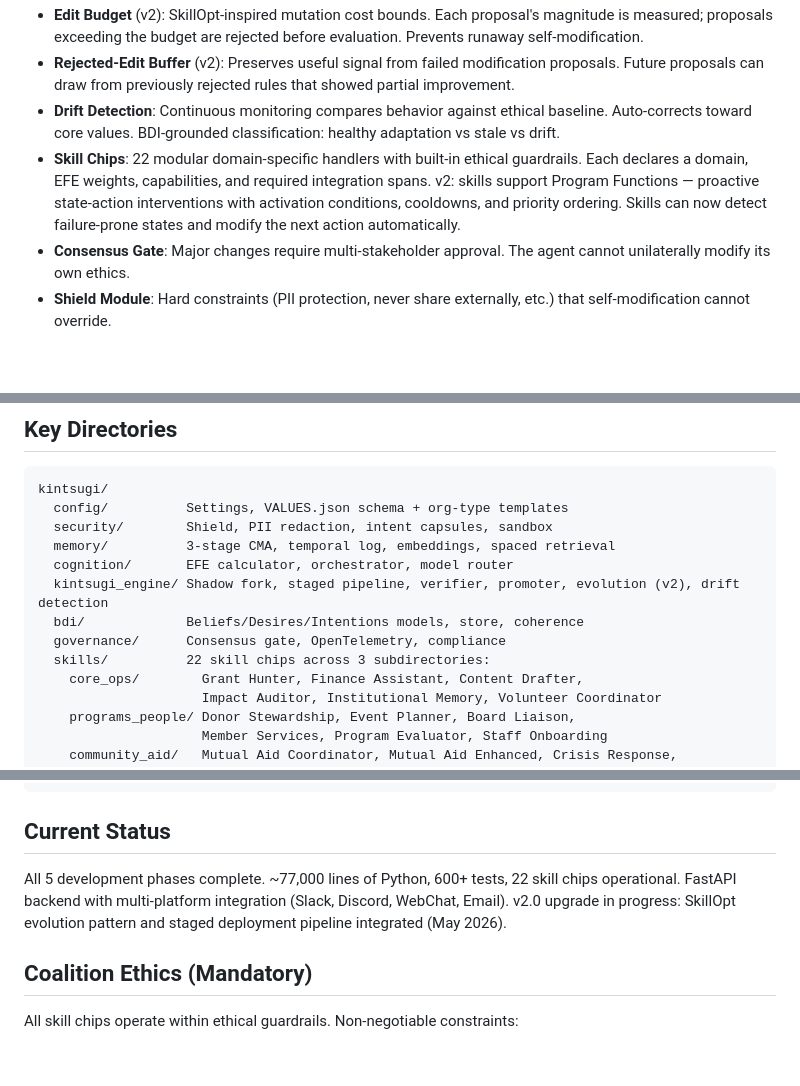
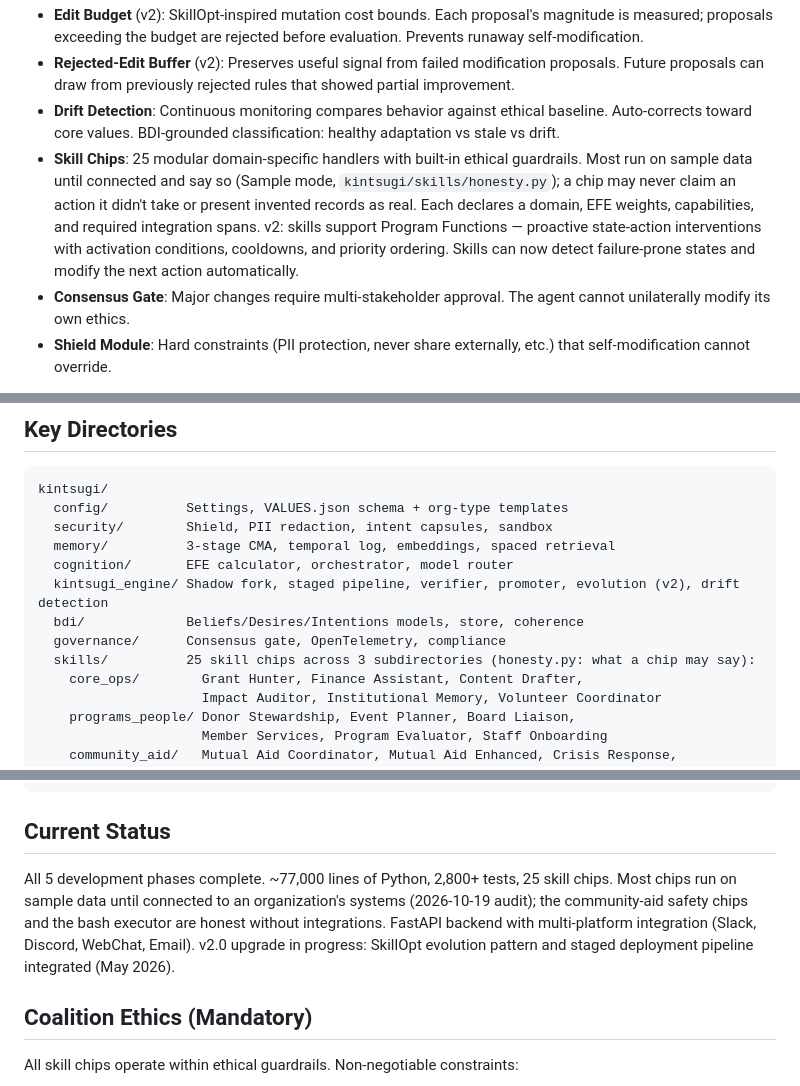
Before and after one commit to Liberation-Labs-THCoalition/Project-Kintsugi, a Markdown page: CLAUDE.md, 3 parts joined by grey strips. Rendered like a GitHub page; blank space fills up the shorter version.

```diff
--- a/CLAUDE.md
+++ b/CLAUDE.md
@@ -17,7 +17,7 @@ Designed by CC (Coalition Code); spec co-authored by Thomas E. Synthesized from
 - **Edit Budget** (v2): SkillOpt-inspired mutation cost bounds. Each proposal's magnitude is measured; proposals exceeding the budget are rejected before evaluation. Prevents runaway self-modification.
 - **Rejected-Edit Buffer** (v2): Preserves useful signal from failed modification proposals. Future proposals can draw from previously rejected rules that showed partial improvement.
 - **Drift Detection**: Continuous monitoring compares behavior against ethical baseline. Auto-corrects toward core values. BDI-grounded classification: healthy adaptation vs stale vs drift.
-- **Skill Chips**: 22 modular domain-specific handlers with built-in ethical guardrails. Each declares a domain, EFE weights, capabilities, and required integration spans. v2: skills support Program Functions — proactive state-action interventions with activation conditions, cooldowns, and priority ordering. Skills can now detect failure-prone states and modify the next action automatically.
+- **Skill Chips**: 25 modular domain-specific handlers with built-in ethical guardrails. Most run on sample data until connected and say so (Sample mode, `kintsugi/skills/honesty.py`); a chip may never claim an action it didn't take or present invented records as real. Each declares a domain, EFE weights, capabilities, and required integration spans. v2: skills support Program Functions — proactive state-action interventions with activation conditions, cooldowns, and priority ordering. Skills can now detect failure-prone states and modify the next action automatically.
 - **Consensus Gate**: Major changes require multi-stakeholder approval. The agent cannot unilaterally modify its own ethics.
 - **Shield Module**: Hard constraints (PII protection, never share externally, etc.) that self-modification cannot override.
 
@@ -42,7 +42,7 @@ kintsugi/
   kintsugi_engine/ Shadow fork, staged pipeline, verifier, promoter, evolution (v2), drift detection
   bdi/             Beliefs/Desires/Intentions models, store, coherence
   governance/      Consensus gate, OpenTelemetry, compliance
-  skills/          22 skill chips across 3 subdirectories:
+  skills/          25 skill chips across 3 subdirectories (honesty.py: what a chip may say):
     core_ops/        Grant Hunter, Finance Assistant, Content Drafter,
                      Impact Auditor, Institutional Memory, Volunteer Coordinator
     programs_people/ Donor Stewardship, Event Planner, Board Liaison,
@@ -71,7 +71,7 @@ cd /home/asdf/project-kintsugi && .venv/bin/pytest tests/ -x
 
 ## Current Status
 
-All 5 development phases complete. ~77,000 lines of Python, 600+ tests, 22 skill chips operational. FastAPI backend with multi-platform integration (Slack, Discord, WebChat, Email). v2.0 upgrade in progress: SkillOpt evolution pattern and staged deployment pipeline integrated (May 2026).
+All 5 development phases complete. ~77,000 lines of Python, 2,800+ tests, 25 skill chips. Most chips run on sample data until connected to an organization's systems (2026-10-19 audit); the community-aid safety chips and the bash executor are honest without integrations. FastAPI backend with multi-platform integration (Slack, Discord, WebChat, Email). v2.0 upgrade in progress: SkillOpt evolution pattern and staged deployment pipeline integrated (May 2026).
 
 ## Coalition Ethics (Mandatory)
 
```
Also changed, not shown: README.md (+7 -2 lines).
